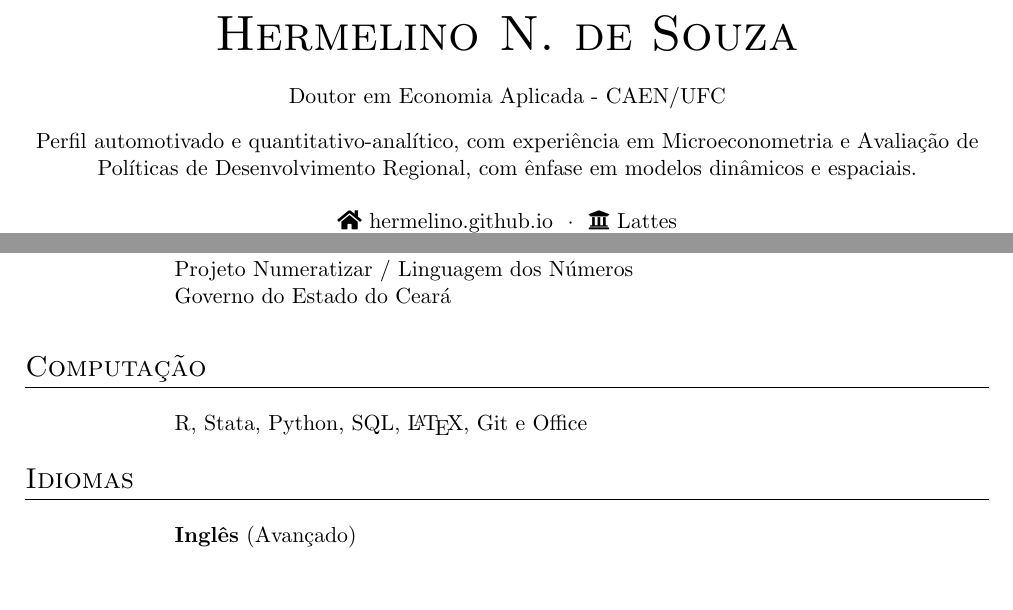
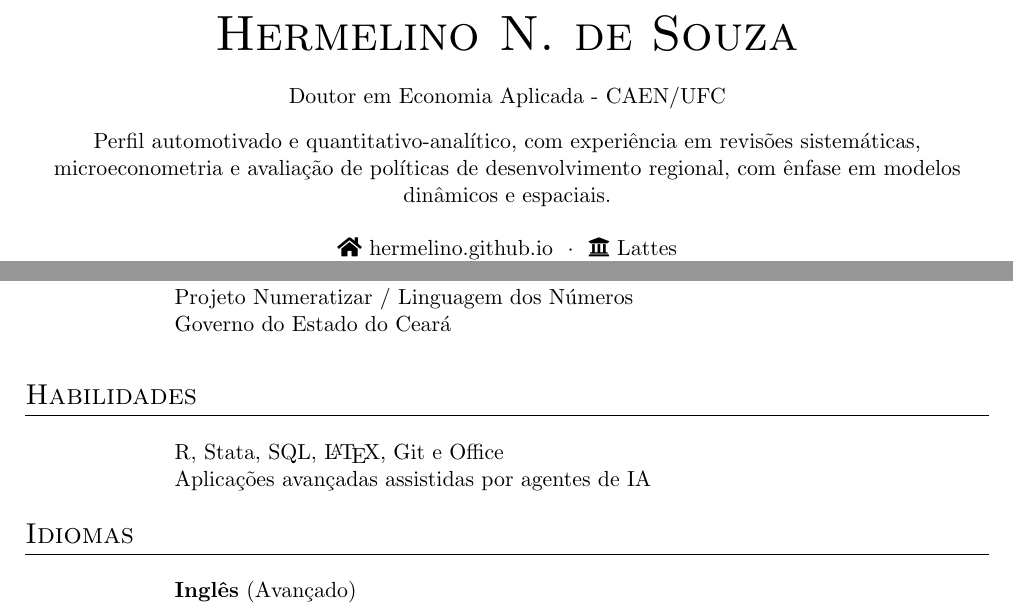
Before and after one commit to hermelino/hermelino.github.io, a LaTeX CV (hermelino-cv.tex): two parts of pages 1 and 3 of 3, joined at a grey line, cut so that both start at the same text, the shorter picture padded with empty space. Compiled offline with pdfLaTeX.

Commit message:
Atualiza perfil e seção de habilidades no CV
Co-Authored-By: Claude Opus 4.6 <noreply@anthropic.com>

```diff
--- a/hermelino-cv.tex
+++ b/hermelino-cv.tex
@@ -35,7 +35,7 @@
 	\begin{center}
 		Doutor em Economia Aplicada - CAEN/UFC \\
 		\vspace{0.3cm}
-		Perfil automotivado e quantitativo-analítico, com experiência em Microeconometria e Avaliação de Políticas de Desenvolvimento Regional, com ênfase em modelos dinâmicos e espaciais.
+		Perfil automotivado e quantitativo-analítico, com experiência em revisões sistemáticas, microeconometria e avaliação de políticas de desenvolvimento regional, com ênfase em modelos dinâmicos e espaciais.
 %		Doutorando em Economia \\
 %		Programa de Pós-Graduação em Economia - CAEN \\
 %		Universidade Federal do Ceará - UFC \\
@@ -198,10 +198,11 @@
 
 	\end{longtable}
 
-	\subsection*{Computação}
+	\subsection*{Habilidades}
 	\setlength{\LTleft}{0pt}
 	\begin{longtable}[t]{>{\raggedleft\arraybackslash}p{2.0cm}>{\raggedright\arraybackslash}p{13.5cm}}
-			& R, Stata, Python, SQL, \LaTeX{}, Git e Office \\
+			& R, Stata, SQL, \LaTeX{}, Git e Office \\
+			& Aplicações avançadas assistidas por agentes de IA
 	\end{longtable}
 
 	\subsection*{Idiomas}
```
Also changed, not shown: hermelino-cv.pdf.
